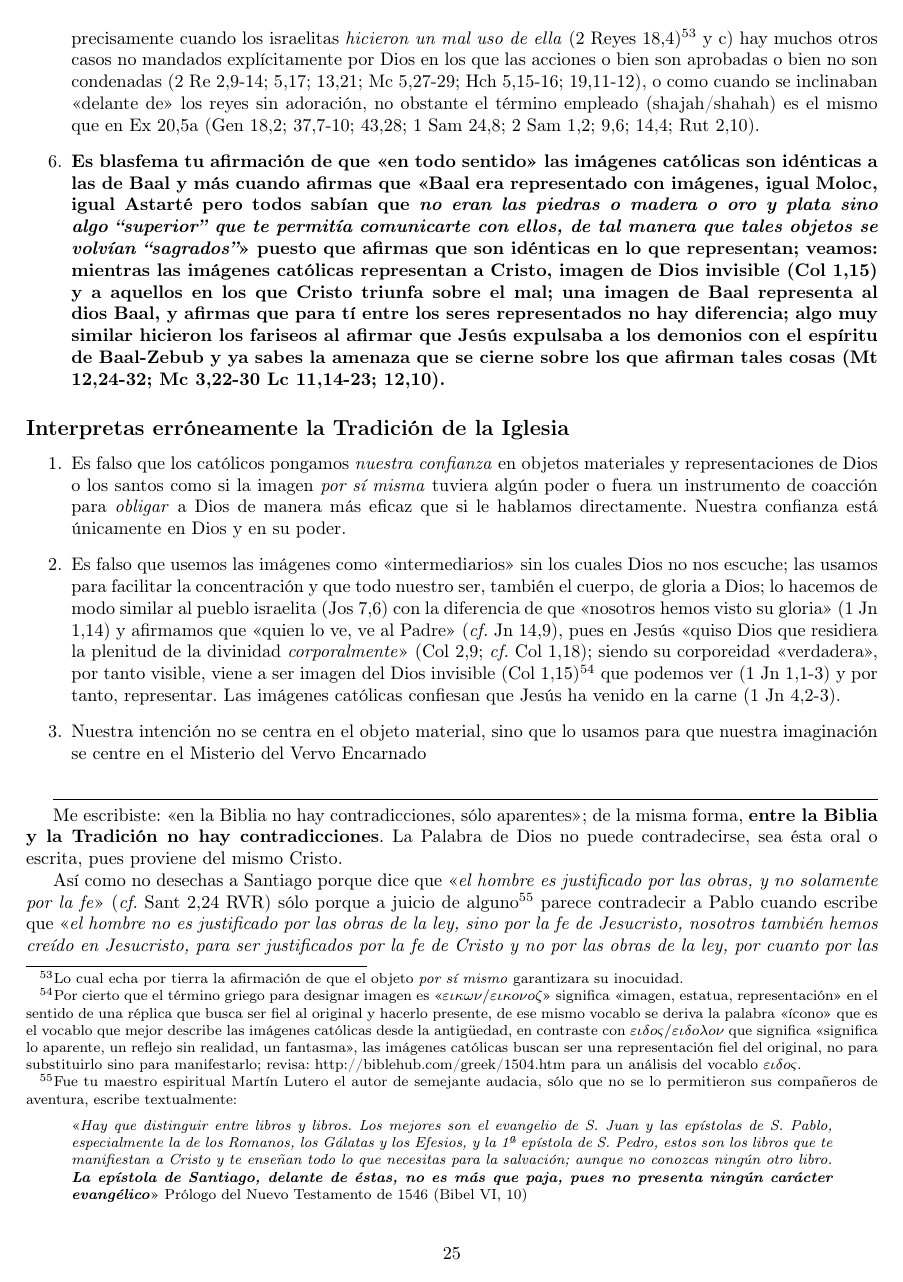
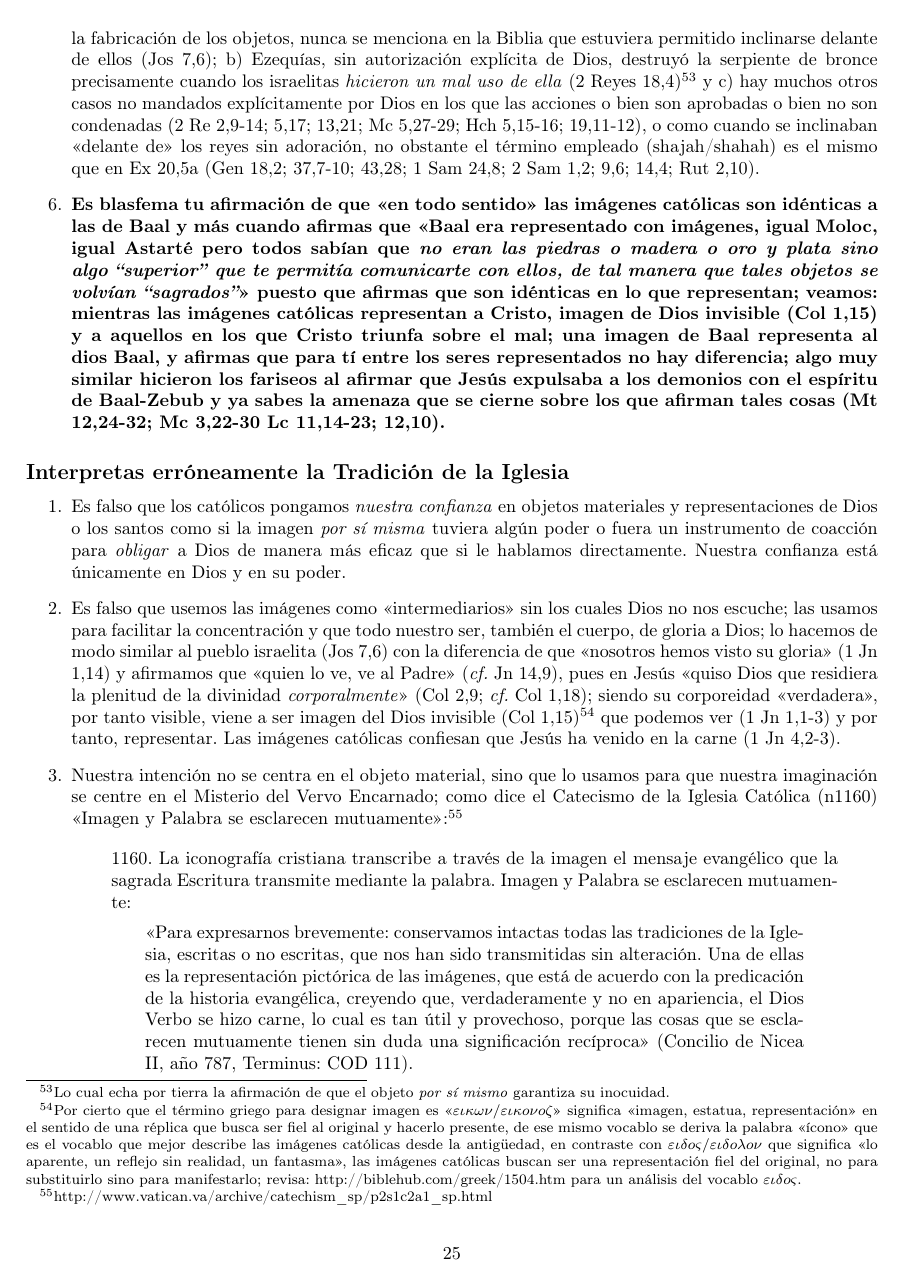
Before and after one commit to elfrucool/idolatria-e-iconoclastia, a LaTeX paper (main.tex): page 25 of 26. Compiled offline with pdfLaTeX.

Commit message:
more advance in conclusions

```diff
--- a/main.tex
+++ b/main.tex
@@ -1164,7 +1166,7 @@ Es falaz identificar \emph{fabricación-de-imágenes} con idolatría; todos los
 Es falso que en la Biblia \emph{no haya ejemplos de imágenes con «propósito religioso» avaladas por Dios}, pues ahí tienes los casos del Arca, la serpiente de bronce y la decoración del Templo.
 
 \item
-Es falsa la conjetura de que \emph{los ejemplos del Arca, la serpiente de bronce y la decoración del Templo son casos excepcionales porque Dios así lo dispuso y si no lo dispusiera así serían idolatría}. Es falso afirmar que siendo objetos diseñados por Dios eran inocuos \emph{por sí mismos}; mientras los hechos por el hombre son \emph{por sí mismos} malignos. Ambas cosas son falsas por tres razones: a) Si bien Dios ordenó la fabricación de los objetos, nunca se menciona en la Biblia que estuviera permitido inclinarse delante de ellos (Jos 7,6); b) Ezequías, sin autorización explícita de Dios, destruyó la serpiente de bronce precisamente cuando los israelitas \emph{hicieron un mal uso de ella} (2 Reyes 18,4)\footnote{Lo cual echa por tierra la afirmación de que el objeto \emph{por sí mismo} garantizara su inocuidad.} y c) hay muchos otros casos no mandados explícitamente por Dios en los que las acciones o bien son aprobadas o bien no son condenadas (2 Re 2,9-14; 5,17; 13,21; Mc 5,27-29; Hch 5,15-16; 19,11-12), o como cuando se inclinaban «delante de» los reyes sin adoración, no obstante el término empleado (shajah/shahah) es el mismo que en Ex 20,5a (Gen 18,2; 37,7-10; 43,28; 1 Sam 24,8; 2 Sam 1,2; 9,6; 14,4; Rut 2,10).
+Es falsa la conjetura de que \emph{los ejemplos del Arca, la serpiente de bronce y la decoración del Templo son casos excepcionales porque Dios así lo dispuso y si no lo dispusiera así serían idolatría}. Es falso afirmar que siendo objetos diseñados por Dios eran inocuos \emph{por sí mismos}; mientras los hechos por el hombre son \emph{por sí mismos} malignos. Ambas cosas son falsas por tres razones: a) Si bien Dios ordenó la fabricación de los objetos, nunca se menciona en la Biblia que estuviera permitido inclinarse delante de ellos (Jos 7,6); b) Ezequías, sin autorización explícita de Dios, destruyó la serpiente de bronce precisamente cuando los israelitas \emph{hicieron un mal uso de ella} (2 Reyes 18,4)\footnote{Lo cual echa por tierra la afirmación de que el objeto \emph{por sí mismo} garantiza su inocuidad.} y c) hay muchos otros casos no mandados explícitamente por Dios en los que las acciones o bien son aprobadas o bien no son condenadas (2 Re 2,9-14; 5,17; 13,21; Mc 5,27-29; Hch 5,15-16; 19,11-12), o como cuando se inclinaban «delante de» los reyes sin adoración, no obstante el término empleado (shajah/shahah) es el mismo que en Ex 20,5a (Gen 18,2; 37,7-10; 43,28; 1 Sam 24,8; 2 Sam 1,2; 9,6; 14,4; Rut 2,10).
 
 \item
 \textbf{Es blasfema tu afirmación de que «en todo sentido» las imágenes católicas son idénticas a las de Baal y más cuando afirmas que «Baal era representado con imágenes, igual Moloc, igual Astarté pero todos sabían que \emph{no eran las piedras o madera o oro y plata sino algo “superior” que te permitía comunicarte con ellos, de tal manera que tales objetos se volvían “sagrados”}» puesto que afirmas que son idénticas en lo que representan; veamos: mientras las imágenes católicas representan a Cristo, imagen de Dios invisible (Col 1,15) y a aquellos en los que Cristo triunfa sobre el mal; una imagen de Baal representa al dios Baal, y afirmas que para tí entre los seres representados no hay diferencia; algo muy similar hicieron los fariseos al afirmar que Jesús expulsaba a los demonios con el espíritu de Baal-Zebub y ya sabes la amenaza que se cierne sobre los que afirman tales cosas (Mt 12,24-32; Mc 3,22-30 Lc 11,14-23; 12,10).}
@@ -1178,13 +1180,25 @@ Es falsa la conjetura de que \emph{los ejemplos del Arca, la serpiente de bronce
 Es falso que los católicos pongamos \emph{nuestra confianza} en objetos materiales y representaciones de Dios o los santos como si la imagen \emph{por sí misma} tuviera algún poder o fuera un instrumento de coacción para \emph{obligar} a Dios de manera más eficaz que si le hablamos directamente. Nuestra confianza está únicamente en Dios y en su poder.
 
 \item
-Es falso que usemos las imágenes como «intermediarios» sin los cuales Dios no nos escuche; las usamos para facilitar la concentración y que todo nuestro ser, también el cuerpo, de gloria a Dios; lo hacemos de modo similar al pueblo israelita (Jos 7,6) con la diferencia de que «nosotros hemos visto su gloria» (1 Jn 1,14) y afirmamos que «quien lo ve, ve al Padre» (\emph{cf.} Jn 14,9), pues en Jesús «quiso Dios que residiera la plenitud de la divinidad \emph{corporalmente}» (Col 2,9; \emph{cf.} Col 1,18); siendo su corporeidad «verdadera», por tanto visible, viene a ser imagen del Dios invisible (Col 1,15)\footnote{Por cierto que el término griego para designar imagen es «$\varepsilon \iota \kappa \omega \nu / \varepsilon \iota \kappa o \nu o \zeta$» significa «imagen, estatua, representación» en el sentido de una réplica que busca ser fiel al original y hacerlo presente, de ese mismo vocablo se deriva la palabra «ícono» que es el vocablo que mejor describe las imágenes católicas desde la antigüedad, en contraste con $\varepsilon \iota \delta o \varsigma/\varepsilon \iota \delta o \lambda o \nu$ que significa «significa lo aparente, un reflejo sin realidad, un fantasma», las imágenes católicas buscan ser una representación fiel del original, no para substituirlo sino para manifestarlo; revisa: http://biblehub.com/greek/1504.htm para un análisis del vocablo $\varepsilon \iota \delta o \varsigma$.} que podemos ver (1 Jn 1,1-3) y por tanto, representar. Las imágenes católicas confiesan que Jesús ha venido en la carne (1 Jn 4,2-3).
+Es falso que usemos las imágenes como «intermediarios» sin los cuales Dios no nos escuche; las usamos para facilitar la concentración y que todo nuestro ser, también el cuerpo, de gloria a Dios; lo hacemos de modo similar al pueblo israelita (Jos 7,6) con la diferencia de que «nosotros hemos visto su gloria» (1 Jn 1,14) y afirmamos que «quien lo ve, ve al Padre» (\emph{cf.} Jn 14,9), pues en Jesús «quiso Dios que residiera la plenitud de la divinidad \emph{corporalmente}» (Col 2,9; \emph{cf.} Col 1,18); siendo su corporeidad «verdadera», por tanto visible, viene a ser imagen del Dios invisible (Col 1,15)%
+    \footnote{Por cierto que el término griego para designar imagen es «$\varepsilon \iota \kappa \omega \nu / \varepsilon \iota \kappa o \nu o \zeta$» significa «imagen, estatua, representación» en el sentido de una réplica que busca ser fiel al original y hacerlo presente, de ese mismo vocablo se deriva la palabra «ícono» que es el vocablo que mejor describe las imágenes católicas desde la antigüedad, en contraste con $\varepsilon \iota \delta o \varsigma/\varepsilon \iota \delta o \lambda o \nu$ que significa «lo aparente, un reflejo sin realidad, un fantasma», las imágenes católicas buscan ser una representación fiel del original, no para substituirlo sino para manifestarlo; revisa: http://biblehub.com/greek/1504.htm para un análisis del vocablo $\varepsilon \iota \delta o \varsigma$.}
+que podemos ver (1 Jn 1,1-3) y por tanto, representar. Las imágenes católicas confiesan que Jesús ha venido en la carne (1 Jn 4,2-3).
 
 \item
-Nuestra intención no se centra en el objeto material, sino que lo usamos para que nuestra imaginación se centre en el Misterio del Vervo Encarnado
+Nuestra intención no se centra en el objeto material, sino que lo usamos para que nuestra imaginación se centre en el Misterio del Vervo Encarnado; como dice el Catecismo de la Iglesia Católica (n1160) «Imagen y Palabra se esclarecen mutuamente»:\footnote{http://www.vatican.va/archive/catechism\_sp/p2s1c2a1\_sp.html}
+
+    \begin{quote}
+    1160. La iconografía cristiana transcribe a través de la imagen el mensaje evangélico que la sagrada Escritura transmite mediante la palabra. Imagen y Palabra se esclarecen mutuamente:
+
+        \begin{quote}
+        «Para expresarnos brevemente: conservamos intactas todas las tradiciones de la Iglesia, escritas o no escritas, que nos han sido transmitidas sin alteración. Una de ellas es la representación pictórica de las imágenes, que está de acuerdo con la predicación de la historia evangélica, creyendo que, verdaderamente y no en apariencia, el Dios Verbo se hizo carne, lo cual es tan útil y provechoso, porque las cosas que se esclarecen mutuamente tienen sin duda una significación recíproca» (Concilio de Nicea II, año 787, Terminus: COD 111).
+        \end{quote}
+    \end{quote}
 \end{enumerate}
 
-\hrulefill
+\subsection*{Tradición y Escritura no se Contradicen}
+
+Por lo tanto no hay contradicción, sólo en tu cabeza.
 
 Me escribiste: «en la Biblia no hay contradicciones, sólo aparentes»; de la misma forma, \textbf{entre la Biblia y la Tradición no hay contradicciones}. La Palabra de Dios no puede contradecirse, sea ésta oral o escrita, pues proviene del mismo Cristo.
 
```
Also changed, not shown: main.tex (8 more changed lines).
